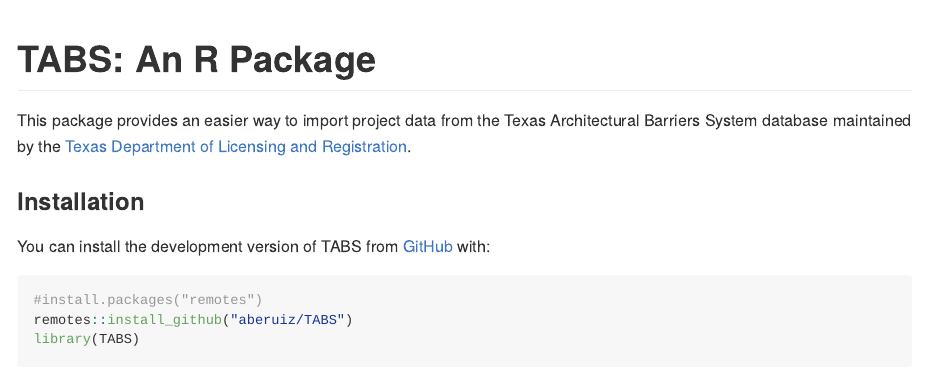
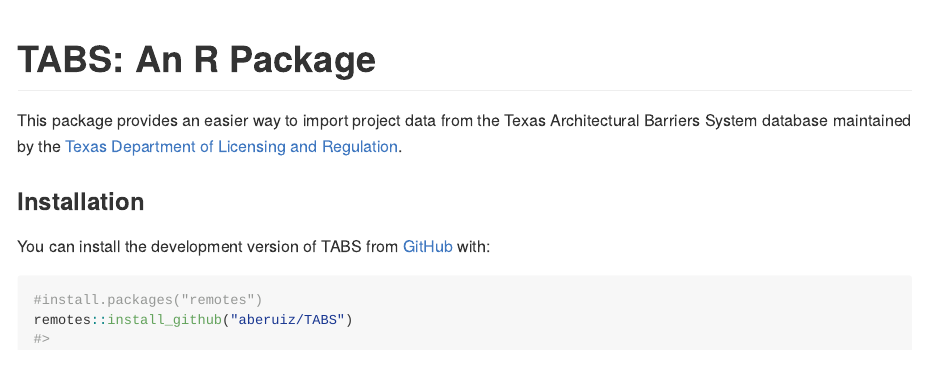
Before and after one commit to aberuiz/TABS, an R Markdown document (README.Rmd): the page in a window 1100 px wide, from its top. The pictures show the output file README.md that the author committed with the source, drawn offline in the style of GitHub; long lines of code are wrapped.

Commit message:
dept fix

```diff
--- a/README.Rmd
+++ b/README.Rmd
@@ -12,7 +12,7 @@
 
 # TABS: An R Package
 
-This package provides an easier way to import project data from the Texas Architectural Barriers System database maintained by the [Texas Department of Licensing and Registration](https://www.tdlr.texas.gov/).
+This package provides an easier way to import project data from the Texas Architectural Barriers System database maintained by the [Texas Department of Licensing and Regulation](https://www.tdlr.texas.gov/).
 
 ### Installation
 
```
Also changed, not shown: README.md, 1 other file.
